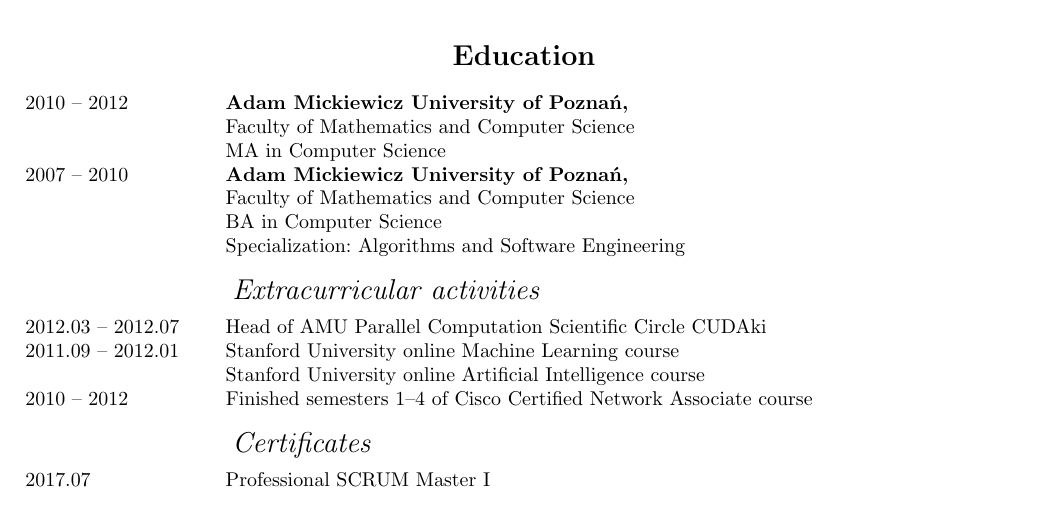
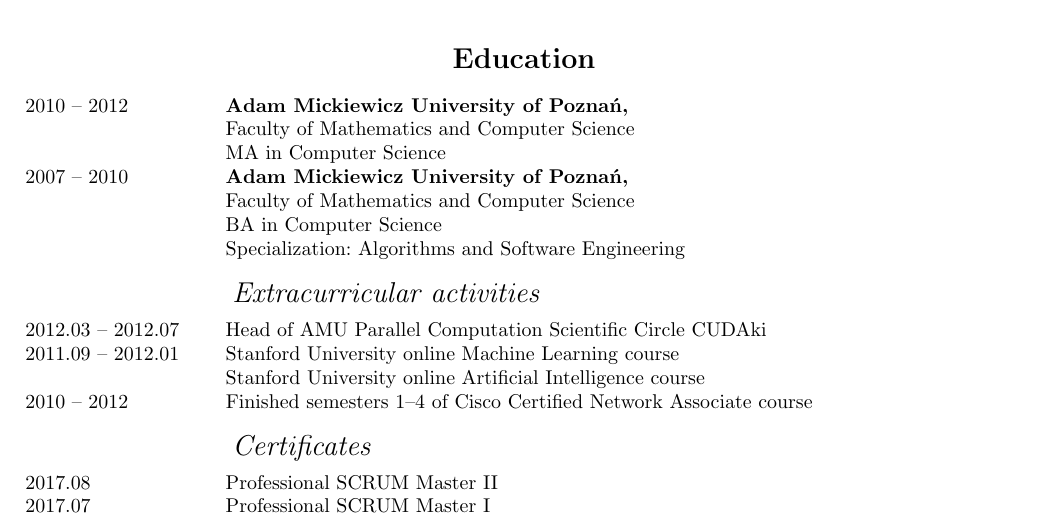
Before and after one commit to MiKom/resume, a LaTeX CV (cv.tex, which reads education.tex): part of page 2 of 3, cut so that both start at the same text. Compiled offline with pdfLaTeX.

Commit message:
Add information about PSM II

```diff
--- a/education.tex
+++ b/education.tex
@@ -49,6 +49,8 @@
 %	\inPolish{Kurs SAP ERP: Przykładowe wdrożenie mySAP ERP}
 
 \subrubric{\inEnglish{Certificates}\inPolish{Certyfikaty}}
+\entry*[2017.08]
+	Professional SCRUM Master II
 \entry*[2017.07]
 	Professional SCRUM Master I
 \entry*[2010]
```
